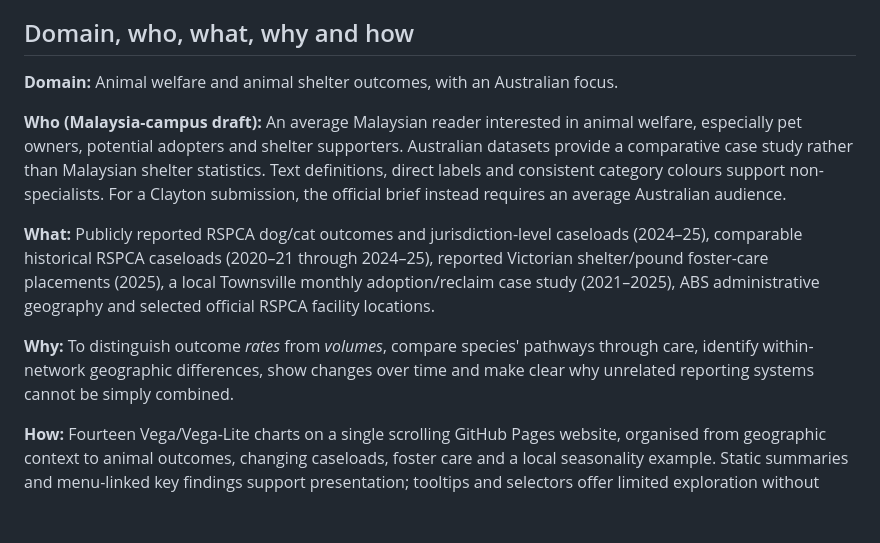
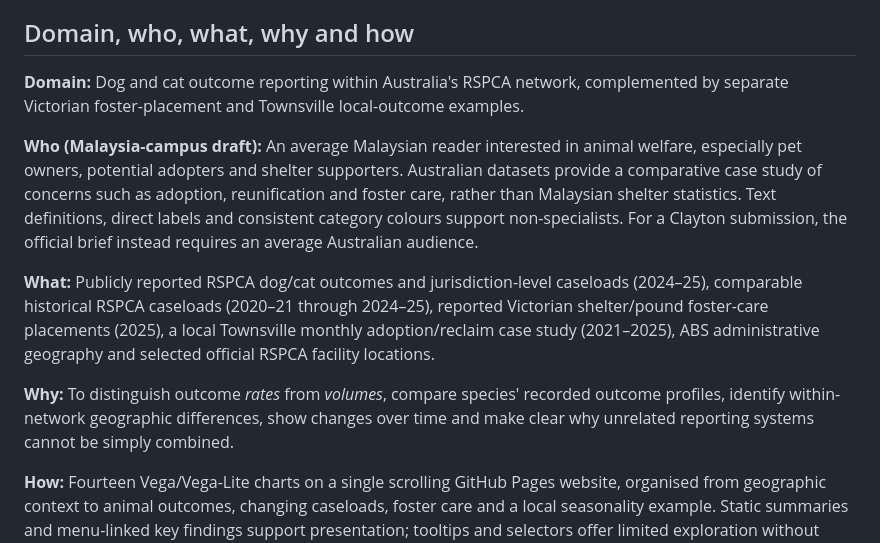
Before and after one commit to vinceyuchen/animal-shelter-dv2, a Markdown page: README.md, the part around the change. Rendered like a GitHub page; blank space fills up the shorter version.

Commit message:
Align detailed What-Why-How evidence and clear confirmed Animal Shelter topic

```diff
--- a/README.md
+++ b/README.md
@@ -10,13 +10,13 @@
 
 ## Domain, who, what, why and how
 
-**Domain:** Animal welfare and animal shelter outcomes, with an Australian focus.
+**Domain:** Dog and cat outcome reporting within Australia's RSPCA network, complemented by separate Victorian foster-placement and Townsville local-outcome examples.
 
-**Who (Malaysia-campus draft):** An average Malaysian reader interested in animal welfare, especially pet owners, potential adopters and shelter supporters. Australian datasets provide a comparative case study rather than Malaysian shelter statistics. Text definitions, direct labels and consistent category colours support non-specialists. For a Clayton submission, the official brief instead requires an average Australian audience.
+**Who (Malaysia-campus draft):** An average Malaysian reader interested in animal welfare, especially pet owners, potential adopters and shelter supporters. Australian datasets provide a comparative case study of concerns such as adoption, reunification and foster care, rather than Malaysian shelter statistics. Text definitions, direct labels and consistent category colours support non-specialists. For a Clayton submission, the official brief instead requires an average Australian audience.
 
 **What:** Publicly reported RSPCA dog/cat outcomes and jurisdiction-level caseloads (2024–25), comparable historical RSPCA caseloads (2020–21 through 2024–25), reported Victorian shelter/pound foster-care placements (2025), a local Townsville monthly adoption/reclaim case study (2021–2025), ABS administrative geography and selected official RSPCA facility locations.
 
-**Why:** To distinguish outcome *rates* from *volumes*, compare species' pathways through care, identify within-network geographic differences, show changes over time and make clear why unrelated reporting systems cannot be simply combined.
+**Why:** To distinguish outcome *rates* from *volumes*, compare species' recorded outcome profiles, identify within-network geographic differences, show changes over time and make clear why unrelated reporting systems cannot be simply combined.
 
 **How:** Fourteen Vega/Vega-Lite charts on a single scrolling GitHub Pages website, organised from geographic context to animal outcomes, changing caseloads, foster care and a local seasonality example. Static summaries and menu-linked key findings support presentation; tooltips and selectors offer limited exploration without hiding the story. Four short chapter transitions follow the original four-section hand-drawn planning sketch.
 
```
Also changed, not shown: SUBMISSION_DESCRIPTION.md (+5 -5 lines), design/RUBRIC_HD_AUDIT.md (+9 -1 lines).
